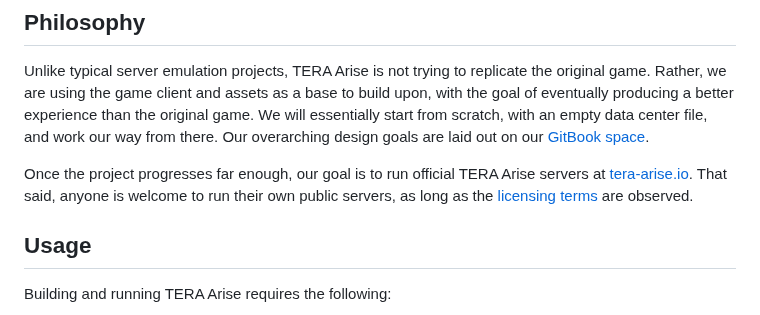
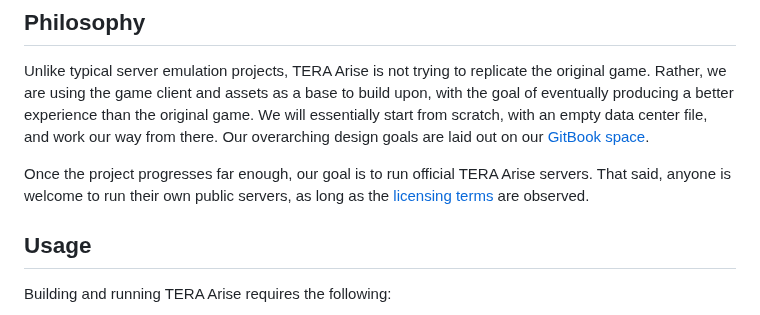
Before and after one commit to tera-arise/arise, a Markdown page: README.md, the part around one of its changes. Drawn GitHub-style.

Commit message:
Update README.md links.

```diff
--- a/README.md
+++ b/README.md
@@ -35,8 +35,7 @@ our [GitBook space](https://design.tera-arise.io).
 
 Once the project progresses far enough, our goal is to run official TERA Arise
-servers at [tera-arise.io](https://tera-arise.io). That said, anyone is welcome
-to run their own public servers, as long as the [licensing terms](#licensing)
-are observed.
+servers. That said, anyone is welcome to run their own public servers, as long
+as the [licensing terms](#licensing) are observed.
 
 ## Usage
 
```
Also changed, not shown: other parts of README.md (+1 -1 lines).
